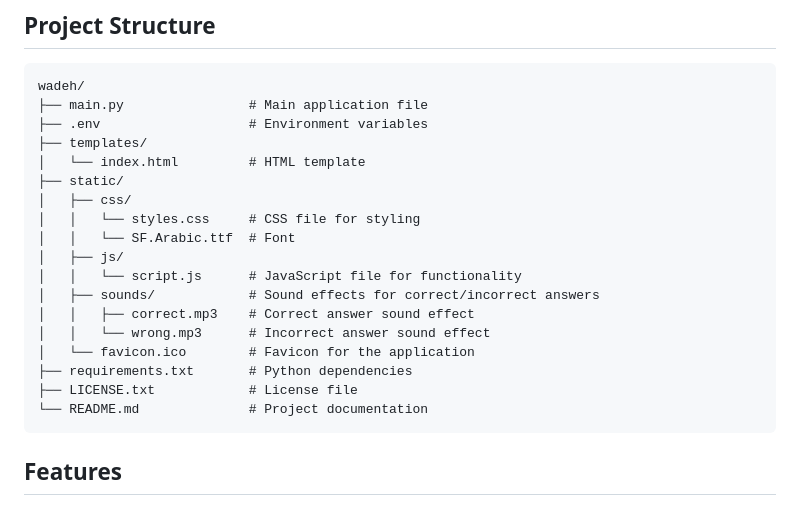
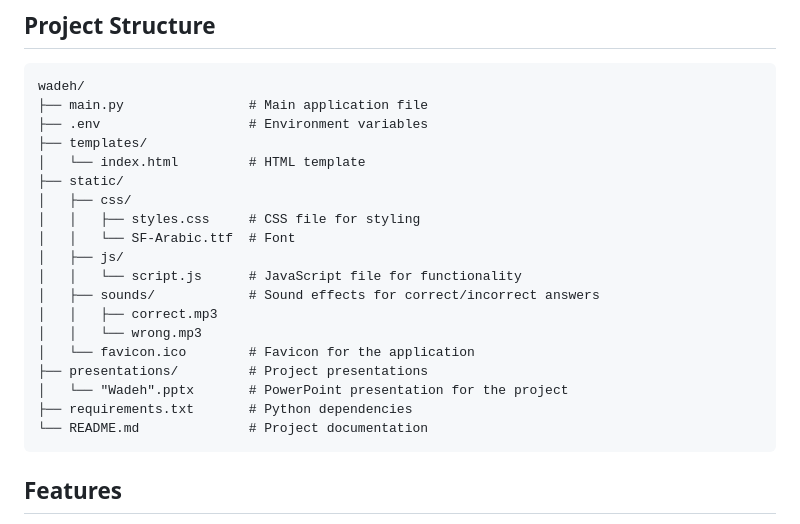
Before and after one commit to 3bdulah/Wadeh-Project, a Markdown page: README.md, the part around the change. Drawn GitHub-style.

Commit message:
Update README with project structure and presentation details

````diff
--- a/README.md
+++ b/README.md
@@ -61,16 +61,17 @@ wadeh/
 │   └── index.html         # HTML template
 ├── static/
 │   ├── css/
-│   │   └── styles.css     # CSS file for styling
-│   │   └── SF.Arabic.ttf  # Font
+│   │   ├── styles.css     # CSS file for styling
+│   │   └── SF-Arabic.ttf  # Font
 │   ├── js/
 │   │   └── script.js      # JavaScript file for functionality
 │   ├── sounds/            # Sound effects for correct/incorrect answers
-│   │   ├── correct.mp3    # Correct answer sound effect
-│   │   └── wrong.mp3      # Incorrect answer sound effect
+│   │   ├── correct.mp3
+│   │   └── wrong.mp3
 │   └── favicon.ico        # Favicon for the application
+├── presentations/         # Project presentations
+│   └── "Wadeh".pptx       # PowerPoint presentation for the project
 ├── requirements.txt       # Python dependencies
-├── LICENSE.txt            # License file
 └── README.md              # Project documentation
 ```
 
````
